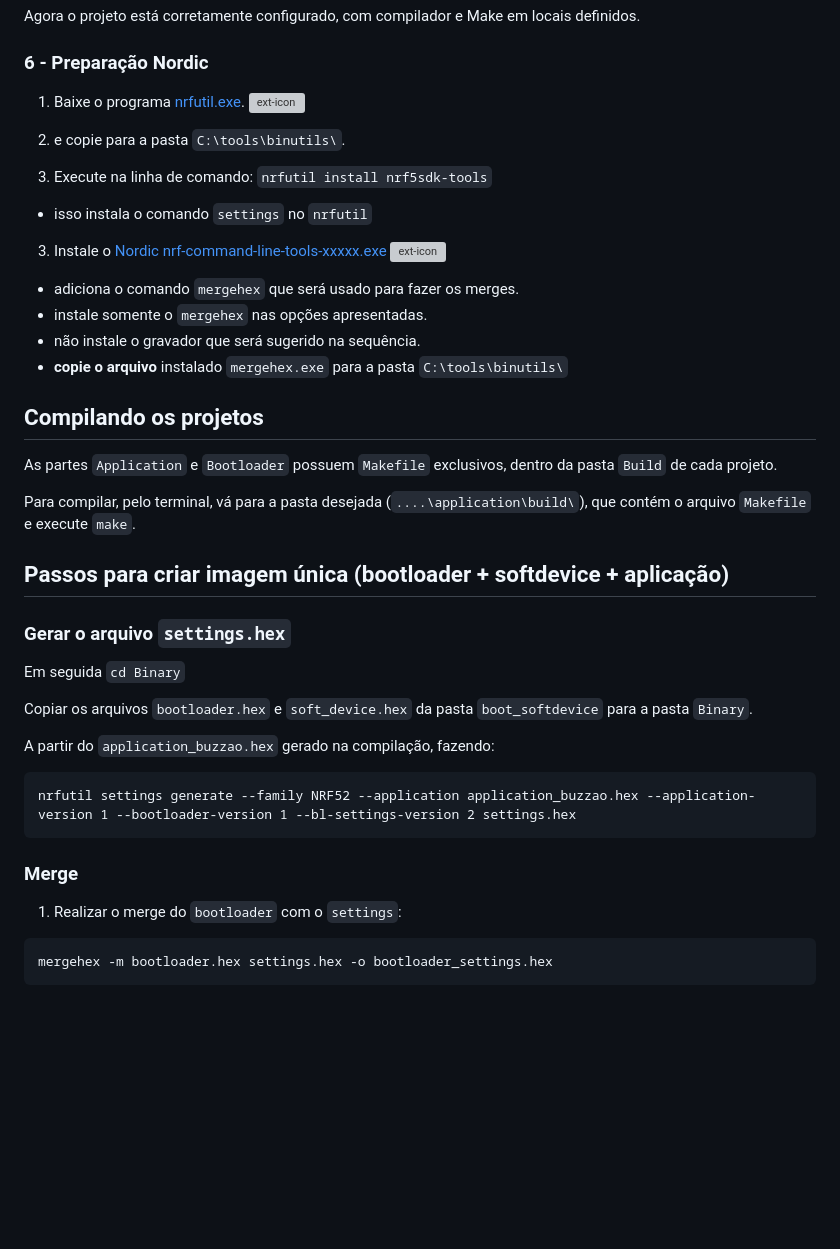
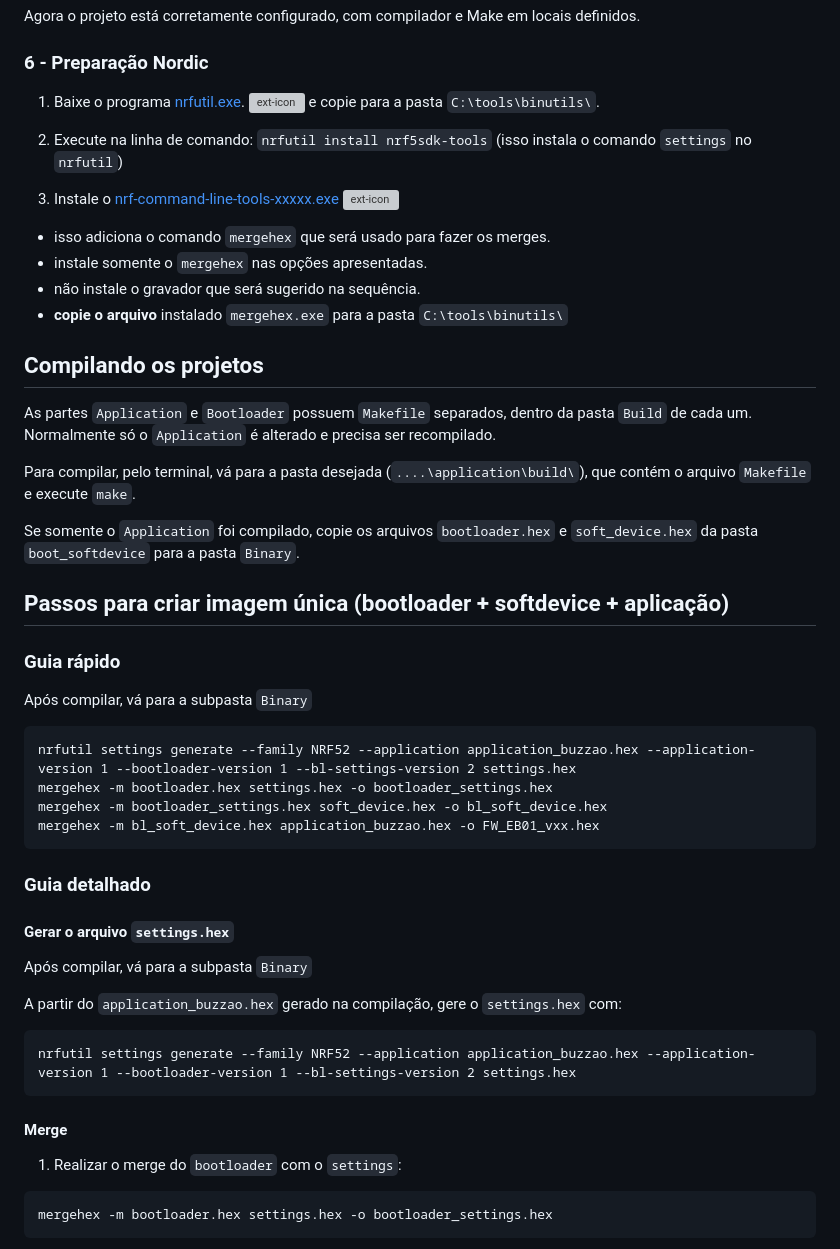
Before and after one commit to McKoe/blog1, a Markdown page: README.md, the part around the change. Rendered like a GitHub page; blank space fills up the shorter version; grey boxes are pictures that could not be loaded.

````diff
--- a/README.md
+++ b/README.md
@@ -77,14 +77,12 @@ Agora o projeto está corretamente configurado, com compilador e Make em locais
 
 ### 6 - Preparação Nordic
 
-1. Baixe o programa [nrfutil.exe](https://www.nordicsemi.com/Software-and-tools/Development-Tools/nRF-Util). ![ext-icon]
- 1. e copie para a pasta `C:\tools\binutils\`.
+1. Baixe o programa [nrfutil.exe](https://www.nordicsemi.com/Software-and-tools/Development-Tools/nRF-Util). ![ext-icon] e copie para a pasta `C:\tools\binutils\`.
 
-2. Execute na linha de comando: `nrfutil install nrf5sdk-tools`
- - isso instala o comando `settings` no `nrfutil`
+2. Execute na linha de comando: `nrfutil install nrf5sdk-tools` (isso instala o comando `settings` no `nrfutil`)
 
-3. Instale o [Nordic nrf-command-line-tools-xxxxx.exe](https://www.nordicsemi.com/Products/Development-tools/nRF-Command-Line-Tools/Download?lang=en#infotabs) ![ext-icon]
- - adiciona o comando `mergehex` que será usado para fazer os merges.
+3. Instale o [nrf-command-line-tools-xxxxx.exe](https://www.nordicsemi.com/Products/Development-tools/nRF-Command-Line-Tools/Download?lang=en#infotabs) ![ext-icon]
+ - isso adiciona o comando `mergehex` que será usado para fazer os merges.
  - instale somente o `mergehex` nas opções apresentadas.
  - não instale o gravador que será sugerido na sequência.
  - **copie o arquivo** instalado `mergehex.exe` para a pasta `C:\tools\binutils\`
@@ -93,27 +91,40 @@ Agora o projeto está corretamente configurado, com compilador e Make em locais
 ## Compilando os projetos
 
 
-As partes `Application` e `Bootloader` possuem `Makefile` exclusivos, dentro da pasta `Build` de cada projeto.
+As partes `Application` e `Bootloader` possuem `Makefile` separados, dentro da pasta `Build` de cada um. Normalmente só o `Application` é alterado e precisa ser recompilado.
 
 Para compilar, pelo terminal, vá para a pasta desejada (`....\application\build\`), que contém o arquivo `Makefile` e execute `make`.
+
+Se somente o `Application` foi compilado, copie os arquivos `bootloader.hex` e `soft_device.hex` da pasta `boot_softdevice` para a pasta `Binary`.
 
 
 ## Passos para criar imagem única (bootloader + softdevice + aplicação)
 
+### Guia rápido
 
-### Gerar o arquivo `settings.hex`
+Após compilar, vá para a subpasta `Binary`
 
-Em seguida `cd Binary`
+```
+nrfutil settings generate --family NRF52 --application application_buzzao.hex --application-version 1 --bootloader-version 1 --bl-settings-version 2 settings.hex
+mergehex -m bootloader.hex settings.hex -o bootloader_settings.hex
+mergehex -m bootloader_settings.hex soft_device.hex -o bl_soft_device.hex
+mergehex -m bl_soft_device.hex application_buzzao.hex -o FW_EB01_vxx.hex
+```
 
-Copiar os arquivos `bootloader.hex` e `soft_device.hex` da pasta `boot_softdevice` para a pasta `Binary`.
+### Guia detalhado
 
-A partir do `application_buzzao.hex` gerado na compilação, fazendo:
+
+#### Gerar o arquivo `settings.hex`
+
+Após compilar, vá para a subpasta `Binary`
+
+A partir do `application_buzzao.hex` gerado na compilação, gere o `settings.hex` com:
 
 ```
 nrfutil settings generate --family NRF52 --application application_buzzao.hex --application-version 1 --bootloader-version 1 --bl-settings-version 2 settings.hex
 ```
 
-### Merge
+#### Merge
 
 1. Realizar o merge do `bootloader` com o `settings`:
 
````
